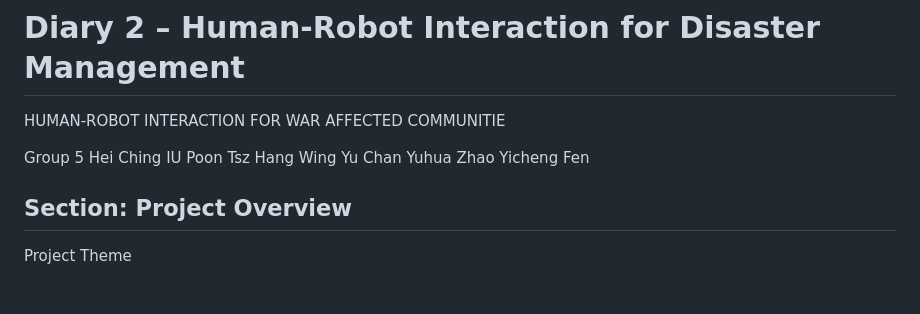
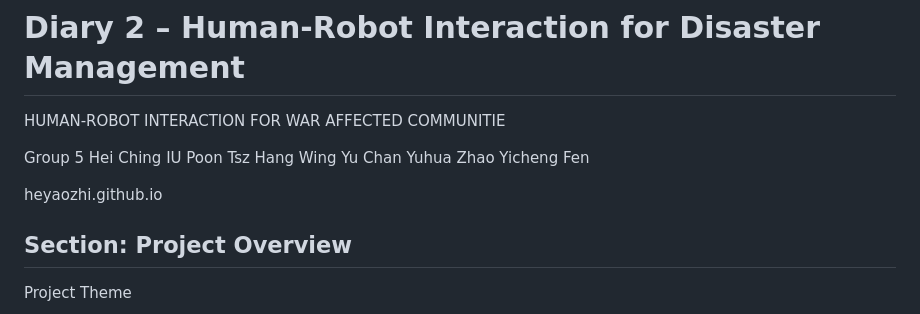
Before and after one commit to heyaozhi/heyaozhi.github.io, a Markdown page: index.md, the part around the change. Drawn GitHub-style; blank space fills up the shorter version.

```diff
--- a/index.md
+++ b/index.md
@@ -8,6 +8,8 @@ Group 5
  Wing Yu Chan
  Yuhua Zhao
  Yicheng Fen
+
+ heyaozhi.github.io
 
 ## Section: Project Overview
 
```
